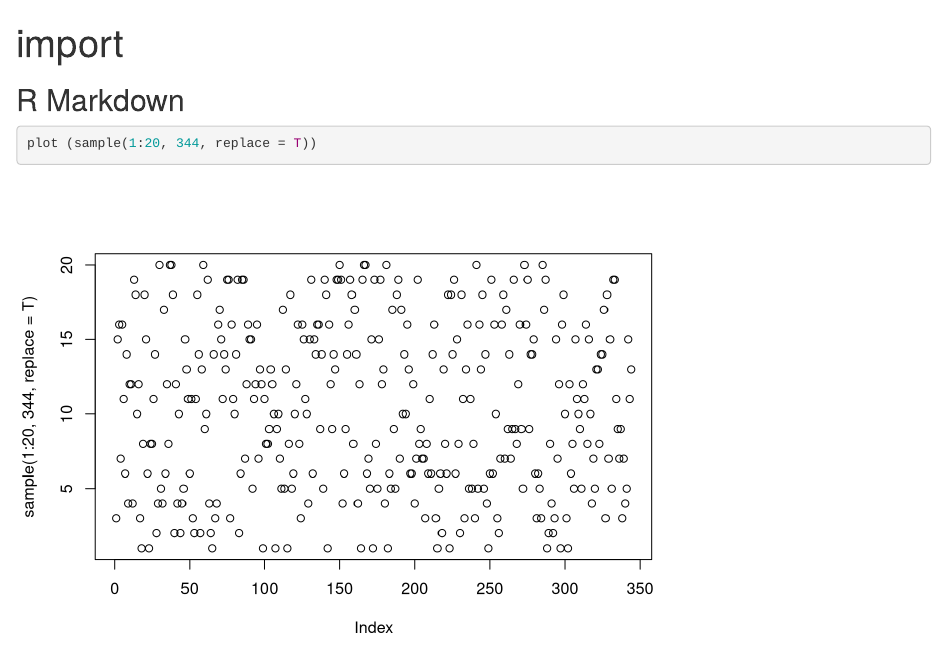
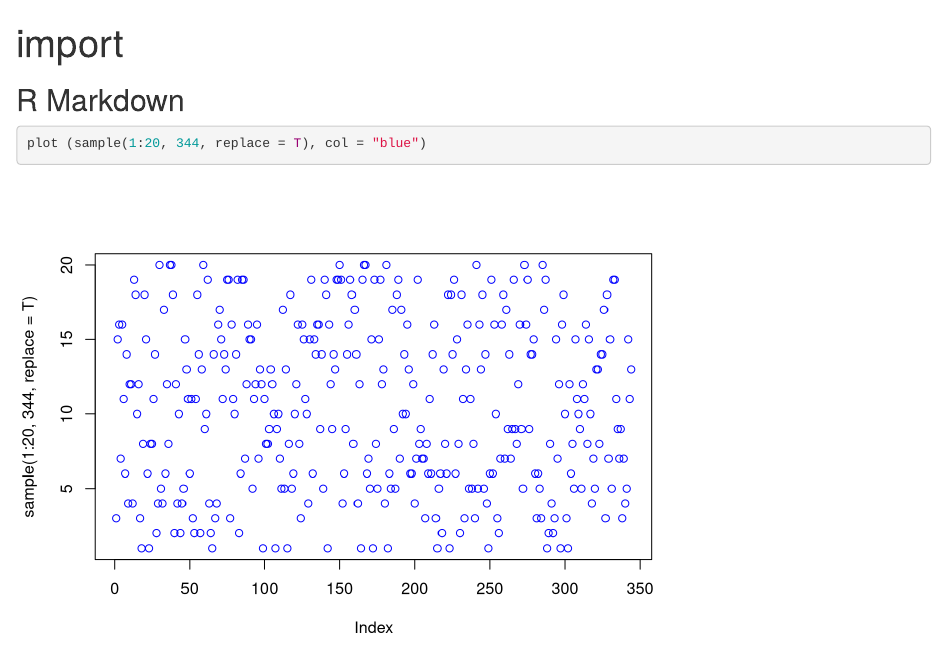
Before and after one commit to Guillaume-Papuga/analysis_convolvulus, an R Markdown document (import.Rmd): the page in a window 1100 px wide, from its top. Rendered offline with R 4.5, knitr and Pandoc, with nearby package versions; code that draws random numbers runs with fixed seeds of ours.

Commit message:
blues col

````diff
--- a/import.Rmd
+++ b/import.Rmd
@@ -10,5 +10,5 @@ knitr::opts_chunk$set(echo = TRUE)
 ## R Markdown
 
 ```{r}
-plot (sample(1:20, 344, replace = T))
+plot (sample(1:20, 344, replace = T), col = "blue")
 ```
````
